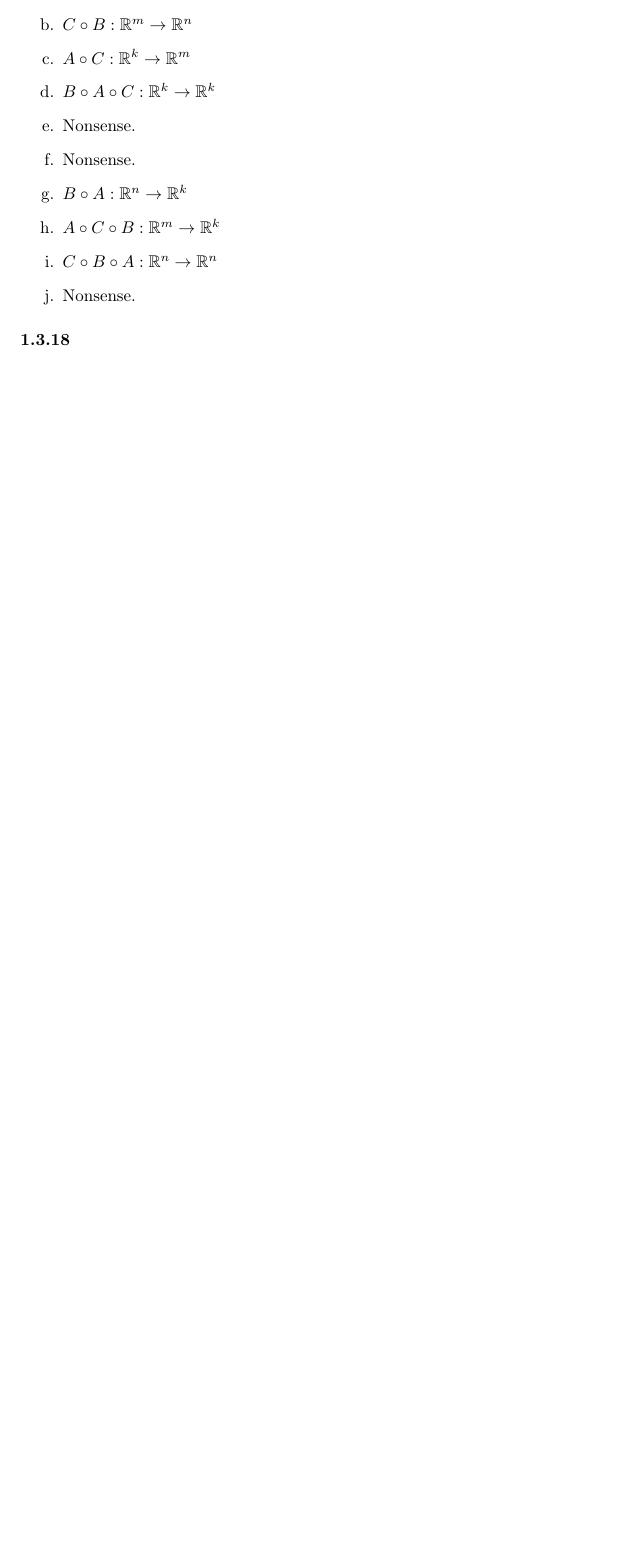
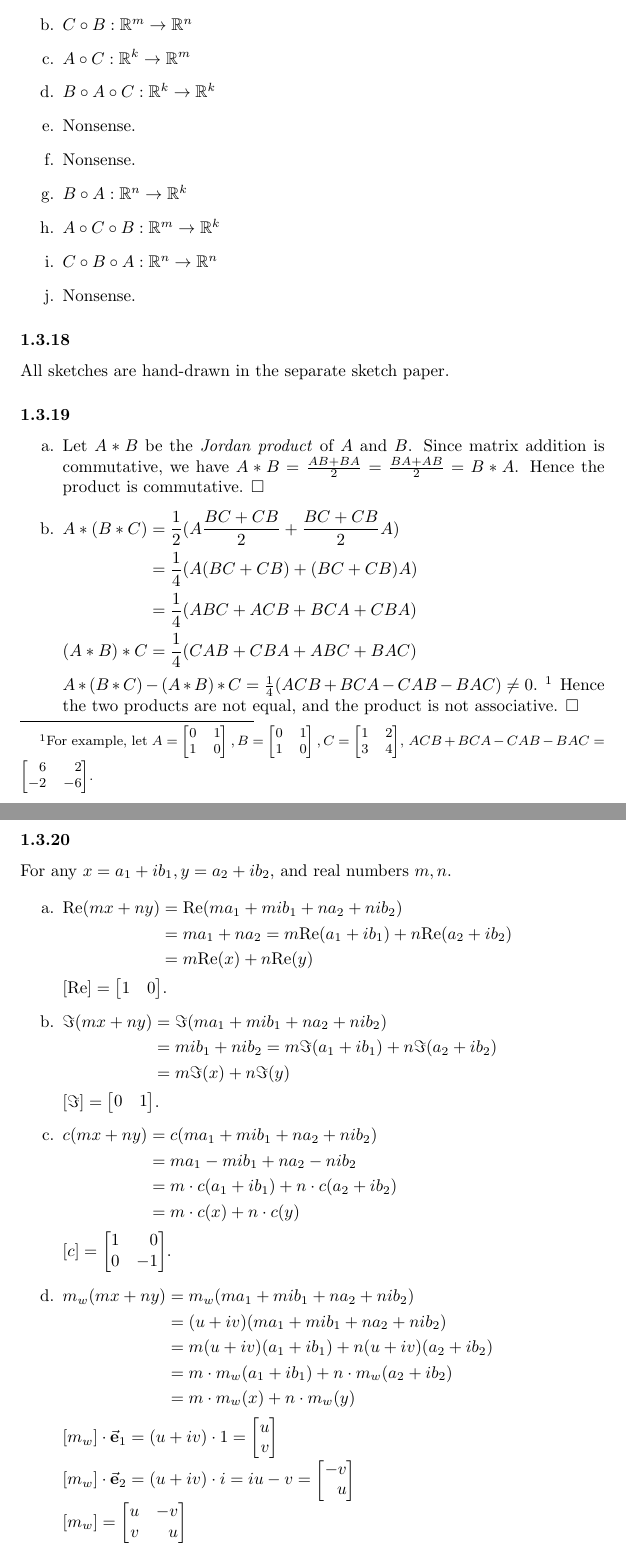
Before and after one commit to notcome/fa15-linear-algebra, a LaTeX problem sheet (HW2/main.tex, which reads HW2/sec0103.tex): part of page 4 of 4 before the commit and two parts of pages 4 and 5 of 5 after it, the two joined at a grey line, cut so that both start at the same text, the shorter picture padded with empty space. Compiled offline with pdfLaTeX.

Commit message:
homework 2 finished

```diff
--- a/HW2/sec0103.tex
+++ b/HW2/sec0103.tex
@@ -66,10 +67,73 @@
 \end{exercise}
 
 \begin{exercise}{18}
+  All sketches are hand-drawn in the separate sketch paper.
 \end{exercise}
 
 \begin{exercise}{19}
+  \begin{enumerate}
+    \item Let $A * B$ be the \textit{Jordan product} of $A$ and $B$. Since matrix addition is commutative, we have $A * B = \frac{AB + BA}{2} = \frac{BA + AB}{2} = B * A$. Hence the product is commutative. \QED
+    \item $\begin{aligned}[t]
+        A * (B * C) &= \frac{1}{2}(A\frac{BC + CB}{2} + \frac{BC + CB}{2}A) \\
+                            &= \frac{1}{4}(A(BC+CB) + (BC+CB)A) \\
+                            &= \frac{1}{4}(ABC+ACB+BCA+CBA) \\
+        (A * B) * C &= \frac{1}{4}(CAB+CBA+ABC+BAC)
+      \end{aligned}$
+
+      $A * (B * C) - (A * B) * C = \frac{1}{4}(ACB+BCA-CAB-BAC) \neq 0$.
+      \footnote{For example, let
+                $A = \begin{xmatrix}0&1\\1&0\end{xmatrix},
+                B = \begin{xmatrix}0&1\\1&0\end{xmatrix},
+                C = \begin{xmatrix}1&2\\3&4\end{xmatrix}$,
+                $ACB+BCA-CAB-BAC = \begin{xmatrix}6&2\\-2&-6\end{xmatrix}$.}
+      Hence the two products are not equal, and the product is not associative. \QED
+  \end{enumerate}
 \end{exercise}
 
 \begin{exercise}{20}
+  For any $x = a_1+ib_1, y = a_2+ib_2$, and real numbers $m, n$.
+  \def \Re{\mathrm{Re}}
+  \def \C{c}
+  \def \Mw{m_w}
+
+  \begin{enumerate}
+    \item $\begin{aligned}[t]
+            \Re(mx+ny) &= \Re(ma_1+mib_1+na_2+nib_2) \\
+                       &= ma_1 + na_2 = m\Re(a_1+ib_1) + n\Re(a_2 + ib_2) \\
+                       &= m\Re(x) + n\Re(y)
+          \end{aligned}$
+
+          $[\Re] = \begin{xmatrix}1 & 0\end{xmatrix}$.
+
+    \item $\begin{aligned}[t]
+            \Im(mx+ny) &= \Im(ma_1+mib_1+na_2+nib_2) \\
+                       &= mib_1 + nib_2 = m\Im(a_1+ib_1) + n\Im(a_2 + ib_2) \\
+                       &= m\Im(x) + n\Im(y)
+          \end{aligned}$
+
+          $[\Im] = \begin{xmatrix}0 & 1\end{xmatrix}$.
+
+    \item $\begin{aligned}[t]
+            \C(mx+ny) &= \C(ma_1+mib_1+na_2+nib_2) \\
+                      &= ma_1-mib_1+na_2-nib_2 \\
+                      &= m \cdot \C(a_1+ib_1)+n \cdot \C(a_2+ib_2) \\
+                      &= m \cdot \C(x) + n \cdot \C(y)
+          \end{aligned}$
+
+          $[\C] = \begin{xmatrix}1 & 0 \\ 0 & -1\end{xmatrix}$.
+
+    \item $\begin{aligned}[t]
+            \Mw(mx+ny) &= \Mw(ma_1+mib_1+na_2+nib_2) \\
+                       &= (u+iv)(ma_1+mib_1+na_2+nib_2) \\
+                       &= m(u+iv)(a_1+ib_1) + n(u+iv)(a_2+ib_2) \\
+                       &= m \cdot \Mw(a_1+ib_1) + n \cdot \Mw(a_2+ib_2) \\
+                       &= m \cdot \Mw(x) + n \cdot \Mw(y)
+          \end{aligned}$
+
+          $[\Mw]\cdot \Vect{e}_1 = (u + iv) \cdot 1
+                                 = \begin{xmatrix}u\\v\end{xmatrix} \\$
+          $[\Mw]\cdot \Vect{e}_2 = (u + iv) \cdot i = iu - v
+                                 = \begin{xmatrix}-v\\u\end{xmatrix} \\$
+          $[\Mw] = \begin{xmatrix}u & -v\\v & u\end{xmatrix}$
+  \end{enumerate}
 \end{exercise}
```
Also changed, not shown: HW2/sec0102.tex (+1 -1 lines), HW2/sec0103.tex (15 more changed lines).
